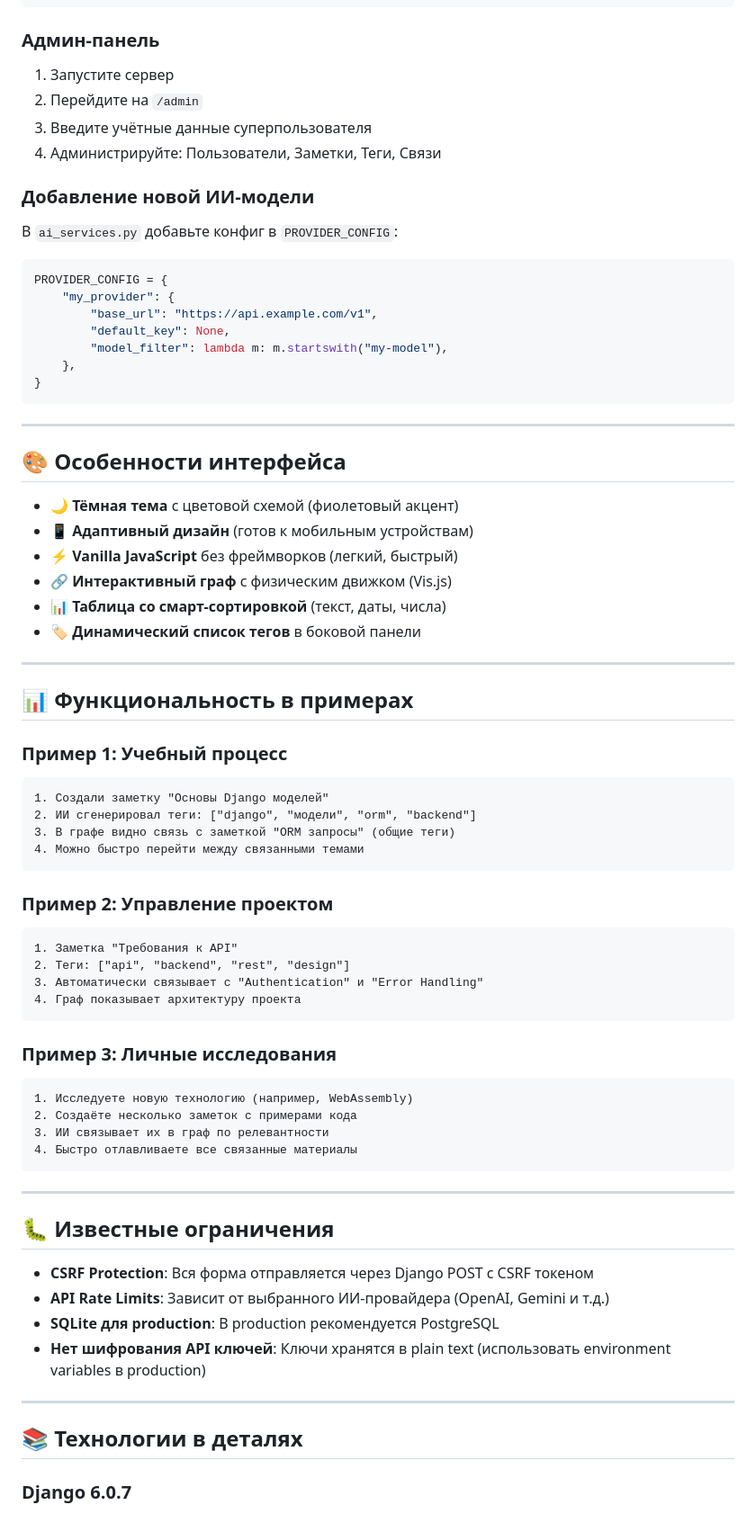
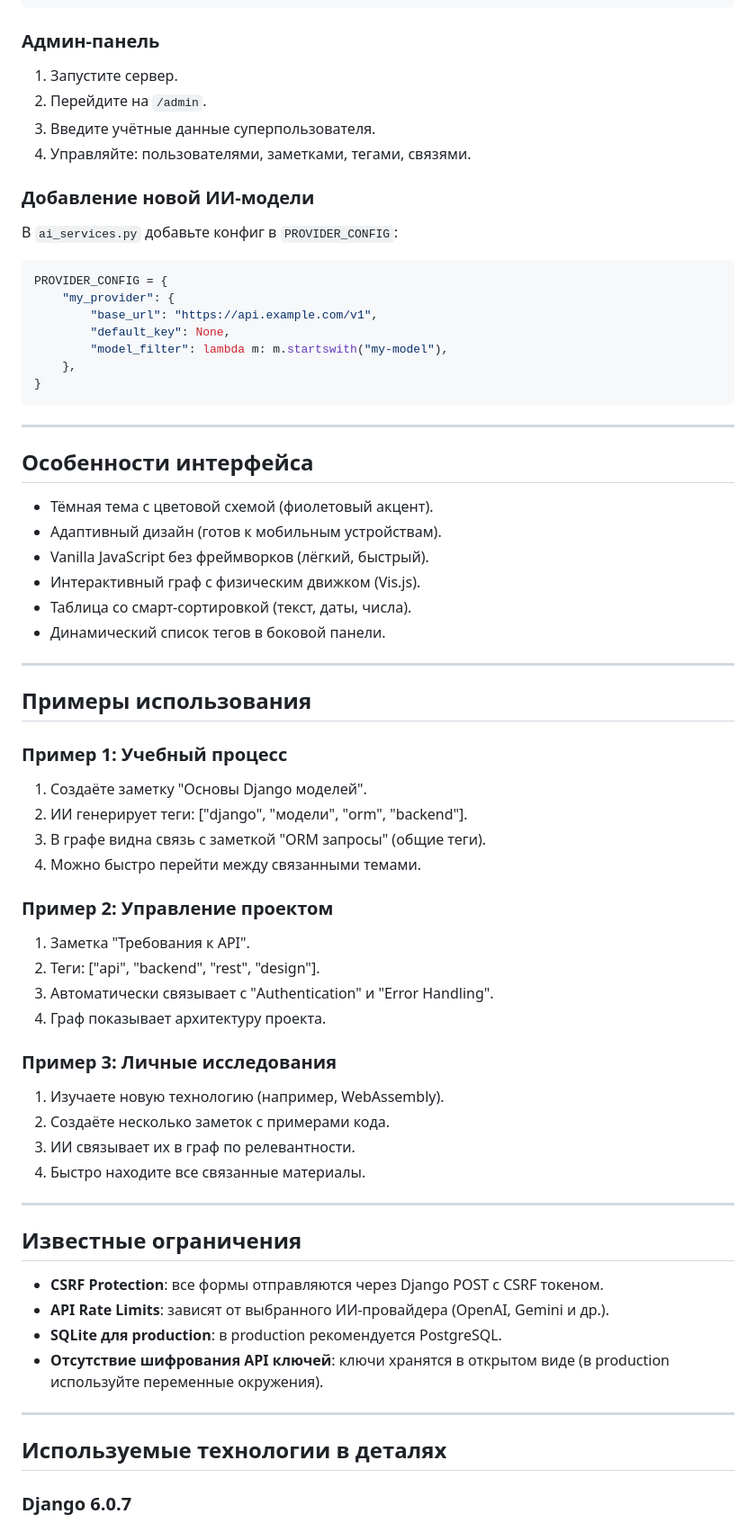
Before and after one commit to Ouroborn/Quartz, a Markdown page: README.md, the part around one of its changes. Shown at 90% size. Drawn GitHub-style.

````diff
--- a/README.md
+++ b/README.md
@@ -331,10 +356,10 @@ python manage.py sqlmigrate notes 0001
 
 ### Админ-панель
 
-1. Запустите сервер
-2. Перейдите на `/admin`
-3. Введите учётные данные суперпользователя
-4. Администрируйте: Пользователи, Заметки, Теги, Связи
+1. Запустите сервер.
+2. Перейдите на `/admin`.
+3. Введите учётные данные суперпользователя.
+4. Управляйте: пользователями, заметками, тегами, связями.
 
 ### Добавление новой ИИ-модели
 
@@ -352,58 +377,52 @@ PROVIDER_CONFIG = {
 
 ---
 
-## 🎨 Особенности интерфейса
+## Особенности интерфейса
 
-- 🌙 **Тёмная тема** с цветовой схемой (фиолетовый акцент)
-- 📱 **Адаптивный дизайн** (готов к мобильным устройствам)
-- ⚡ **Vanilla JavaScript** без фреймворков (легкий, быстрый)
-- 🔗 **Интерактивный граф** с физическим движком (Vis.js)
-- 📊 **Таблица со смарт-сортировкой** (текст, даты, числа)
-- 🏷️ **Динамический список тегов** в боковой панели
+- Тёмная тема с цветовой схемой (фиолетовый акцент).
+- Адаптивный дизайн (готов к мобильным устройствам).
+- Vanilla JavaScript без фреймворков (лёгкий, быстрый).
+- Интерактивный граф с физическим движком (Vis.js).
+- Таблица со смарт-сортировкой (текст, даты, числа).
+- Динамический список тегов в боковой панели.
 
 ---
 
-## 📊 Функциональность в примерах
+## Примеры использования
 
 ### Пример 1: Учебный процесс
 
-```
-1. Создали заметку "Основы Django моделей"
-2. ИИ сгенерировал теги: ["django", "модели", "orm", "backend"]
-3. В графе видно связь с заметкой "ORM запросы" (общие теги)
-4. Можно быстро перейти между связанными темами
-```
+1. Создаёте заметку "Основы Django моделей".
+2. ИИ генерирует теги: ["django", "модели", "orm", "backend"].
+3. В графе видна связь с заметкой "ORM запросы" (общие теги).
+4. Можно быстро перейти между связанными темами.
 
 ### Пример 2: Управление проектом
 
-```
-1. Заметка "Требования к API"
-2. Теги: ["api", "backend", "rest", "design"]
-3. Автоматически связывает с "Authentication" и "Error Handling"
-4. Граф показывает архитектуру проекта
-```
+1. Заметка "Требования к API".
+2. Теги: ["api", "backend", "rest", "design"].
+3. Автоматически связывает с "Authentication" и "Error Handling".
+4. Граф показывает архитектуру проекта.
 
 ### Пример 3: Личные исследования
 
-```
-1. Исследуете новую технологию (например, WebAssembly)
-2. Создаёте несколько заметок с примерами кода
-3. ИИ связывает их в граф по релевантности
-4. Быстро отлавливаете все связанные материалы
-```
+1. Изучаете новую технологию (например, WebAssembly).
+2. Создаёте несколько заметок с примерами кода.
+3. ИИ связывает их в граф по релевантности.
+4. Быстро находите все связанные материалы.
 
 ---
 
-## 🐛 Известные ограничения
+## Известные ограничения
 
-- **CSRF Protection**: Вся форма отправляется через Django POST с CSRF токеном
-- **API Rate Limits**: Зависит от выбранного ИИ-провайдера (OpenAI, Gemini и т.д.)
-- **SQLite для production**: В production рекомендуется PostgreSQL
-- **Нет шифрования API ключей**: Ключи хранятся в plain text (использовать environment variables в production)
+- **CSRF Protection**: все формы отправляются через Django POST с CSRF токеном.
+- **API Rate Limits**: зависят от выбранного ИИ-провайдера (OpenAI, Gemini и др.).
+- **SQLite для production**: в production рекомендуется PostgreSQL.
+- **Отсутствие шифрования API ключей**: ключи хранятся в открытом виде (в production используйте переменные окружения).
 
 ---
 
-## 📚 Технологии в деталях
+## Используемые технологии в деталях
 
 ### Django 6.0.7
 
````
Also changed, not shown: other parts of README.md (+120 -132 lines), assets/screenshot.png (added).
